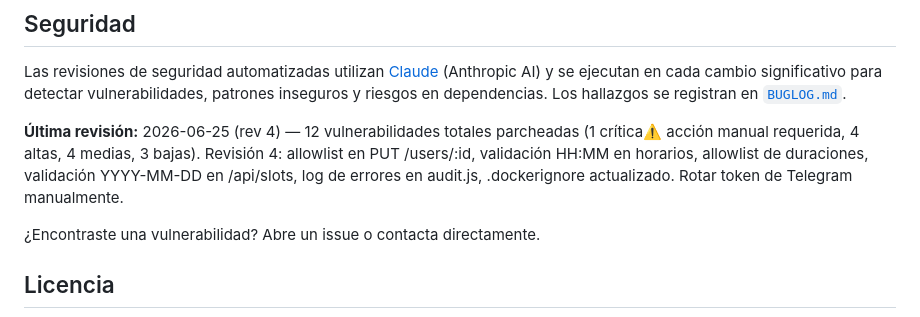
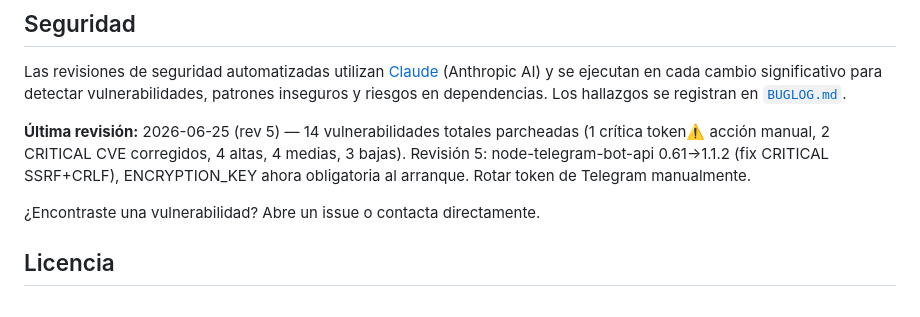
Before and after one commit to Cid736/medical-bot, a Markdown page: README.md, the part around the change. Drawn GitHub-style.

Commit message:
docs: update BUGLOG rev5 and README with CVE fix and ENCRYPTION_KEY enforcement

```diff
--- a/README.md
+++ b/README.md
@@ -204,7 +204,7 @@ docker compose up -d
 
 Las revisiones de seguridad automatizadas utilizan [Claude](https://claude.ai) (Anthropic AI) y se ejecutan en cada cambio significativo para detectar vulnerabilidades, patrones inseguros y riesgos en dependencias. Los hallazgos se registran en [`BUGLOG.md`](BUGLOG.md).
 
-**Última revisión:** 2026-06-25 (rev 4) — 12 vulnerabilidades totales parcheadas (1 crítica⚠️ acción manual requerida, 4 altas, 4 medias, 3 bajas). Revisión 4: allowlist en PUT /users/:id, validación HH:MM en horarios, allowlist de duraciones, validación YYYY-MM-DD en /api/slots, log de errores en audit.js, .dockerignore actualizado. Rotar token de Telegram manualmente.
+**Última revisión:** 2026-06-25 (rev 5) — 14 vulnerabilidades totales parcheadas (1 crítica token⚠️ acción manual, 2 CRITICAL CVE corregidos, 4 altas, 4 medias, 3 bajas). Revisión 5: node-telegram-bot-api 0.61→1.1.2 (fix CRITICAL SSRF+CRLF), ENCRYPTION_KEY ahora obligatoria al arranque. Rotar token de Telegram manualmente.
 
 ¿Encontraste una vulnerabilidad? Abre un issue o contacta directamente.
 ## Licencia
```
Also changed, not shown: BUGLOG.md (+7 -0 lines).
